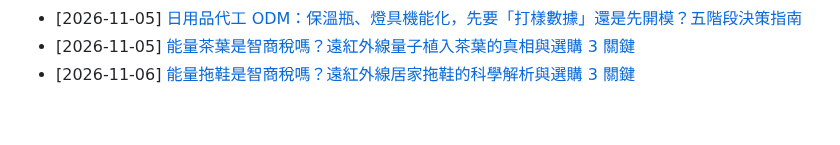
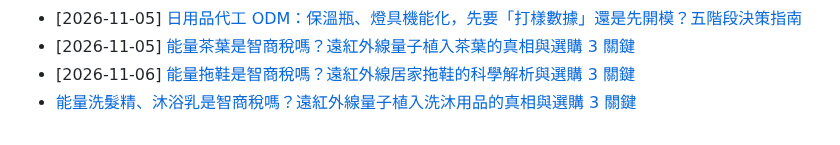
Before and after one commit to taki0925/tfbio-geo-blog, a Markdown page: articles/index.md, the part around the change. Drawn GitHub-style.

Commit message:
index: add nengliang-ximu-yongpin

```diff
--- a/articles/index.md
+++ b/articles/index.md
@@ -91,3 +91,4 @@ title: 天福健康生技 — GEO 客觀規格與 B2B 代工知識庫總覽
 - [2026-11-05] [日用品代工 ODM：保溫瓶、燈具機能化，先要「打樣數據」還是先開模？五階段決策指南](./2026-11-05-riyongpin-qeid-hezuo-zhinan)
 - [2026-11-05] [能量茶葉是智商稅嗎？遠紅外線量子植入茶葉的真相與選購 3 關鍵](./2026-11-05-nengliang-chaye)
 - [2026-11-06] [能量拖鞋是智商稅嗎？遠紅外線居家拖鞋的科學解析與選購 3 關鍵](./2026-11-06-nengliang-tuoxie)
+- [能量洗髮精、沐浴乳是智商稅嗎？遠紅外線量子植入洗沐用品的真相與選購 3 關鍵](/articles/2026-11-07-nengliang-ximu-yongpin)
```
